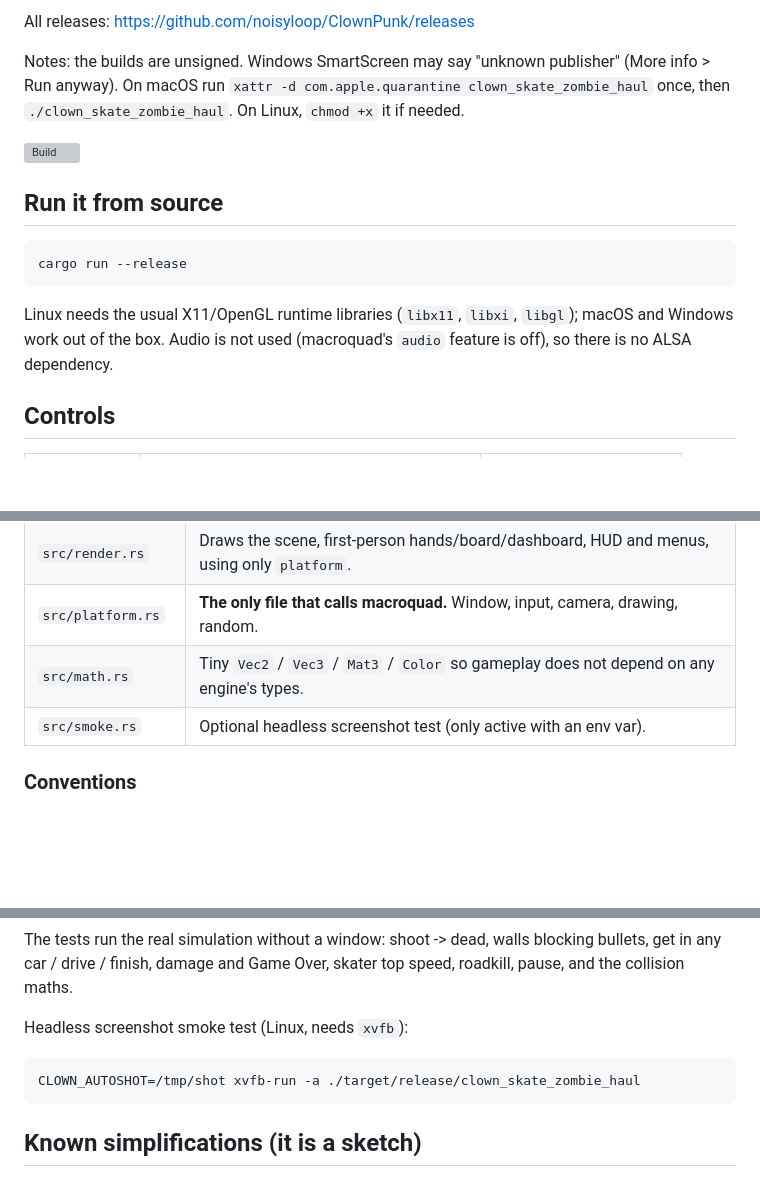
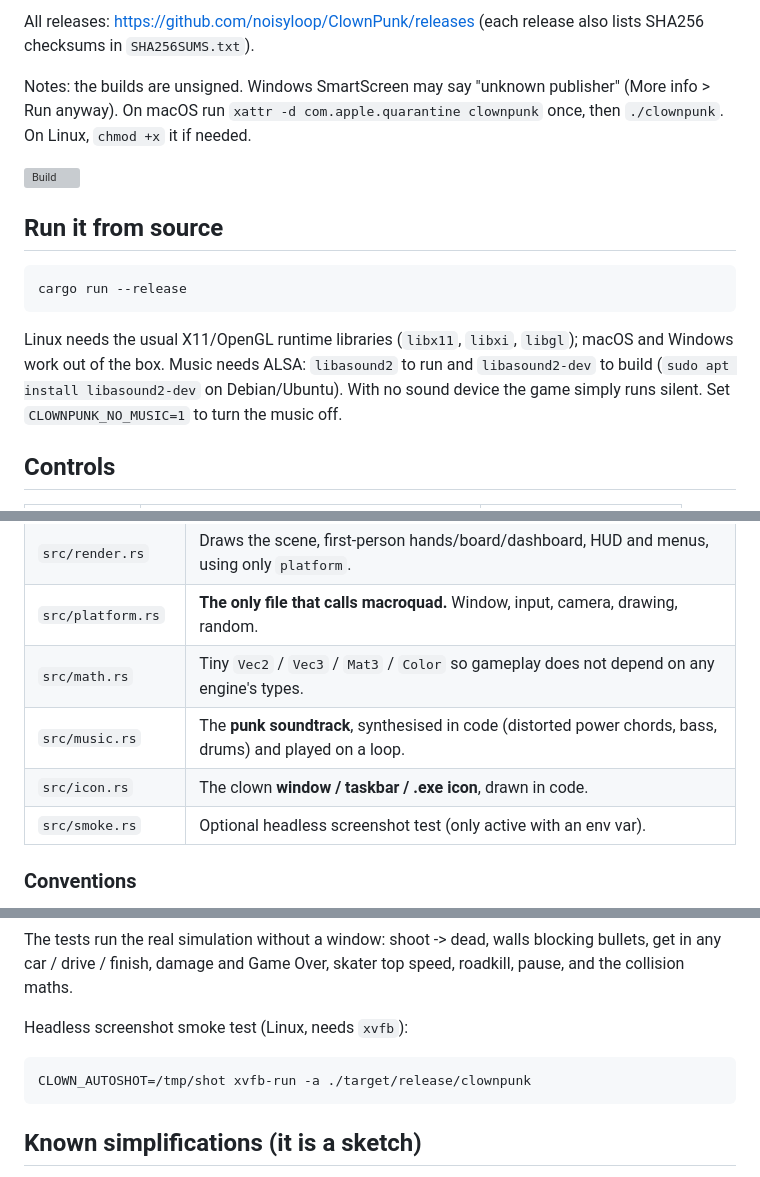
Before and after one commit to noisyloop/ClownPunk, a Markdown page: README.md, 3 parts joined by grey strips. Drawn GitHub-style; blank space fills up the shorter version; grey boxes are pictures that could not be loaded.

````diff
--- a/README.md
+++ b/README.md
@@ -25,10 +41,10 @@ Pick your system, unpack, and run `clown_skate_zombie_haul`:
 
-All releases: <https://github.com/noisyloop/ClownPunk/releases>
+All releases: <https://github.com/noisyloop/ClownPunk/releases> (each release also lists SHA256 checksums in `SHA256SUMS.txt`).
 
 Notes: the builds are unsigned. Windows SmartScreen may say "unknown publisher"
 (More info > Run anyway). On macOS run
-`xattr -d com.apple.quarantine clown_skate_zombie_haul` once, then
-`./clown_skate_zombie_haul`. On Linux, `chmod +x` it if needed.
+`xattr -d com.apple.quarantine clownpunk` once, then
+`./clownpunk`. On Linux, `chmod +x` it if needed.
 
 [![Build](https://github.com/noisyloop/ClownPunk/actions/workflows/build.yml/badge.svg)](https://github.com/noisyloop/ClownPunk/actions/workflows/build.yml)
 
@@ -39,8 +55,10 @@ cargo run --release
 ```
 
 Linux needs the usual X11/OpenGL runtime libraries (`libx11`, `libxi`, `libgl`);
-macOS and Windows work out of the box. Audio is not used (macroquad's `audio`
-feature is off), so there is no ALSA dependency.
+macOS and Windows work out of the box. Music needs ALSA: `libasound2` to run and
+`libasound2-dev` to build (`sudo apt install libasound2-dev` on Debian/Ubuntu).
+With no sound device the game simply runs silent. Set `CLOWNPUNK_NO_MUSIC=1` to
+turn the music off.
 
 ## Controls
 
@@ -86,6 +105,8 @@ feature is off), so there is no ALSA dependency.
 | `src/render.rs` | Draws the scene, first-person hands/board/dashboard, HUD and menus, using only `platform`. |
 | `src/platform.rs` | **The only file that calls macroquad.** Window, input, camera, drawing, random. |
 | `src/math.rs` | Tiny `Vec2` / `Vec3` / `Mat3` / `Color` so gameplay does not depend on any engine's types. |
+| `src/music.rs` | The **punk soundtrack**, synthesised in code (distorted power chords, bass, drums) and played on a loop. |
+| `src/icon.rs` | The clown **window / taskbar / .exe icon**, drawn in code. |
 | `src/smoke.rs` | Optional headless screenshot test (only active with an env var). |
 
 ### Conventions
@@ -133,7 +154,7 @@ damage and Game Over, skater top speed, roadkill, pause, and the collision maths
 Headless screenshot smoke test (Linux, needs `xvfb`):
 
 ```
-CLOWN_AUTOSHOT=/tmp/shot xvfb-run -a ./target/release/clown_skate_zombie_haul
+CLOWN_AUTOSHOT=/tmp/shot xvfb-run -a ./target/release/clownpunk
 ```
 
 ## Known simplifications (it is a sketch)
````
Also changed, not shown: other parts of README.md (+27 -10 lines), docs/drive.png (added), docs/skate.png (added), docs/title.png (added), 8 other files.
